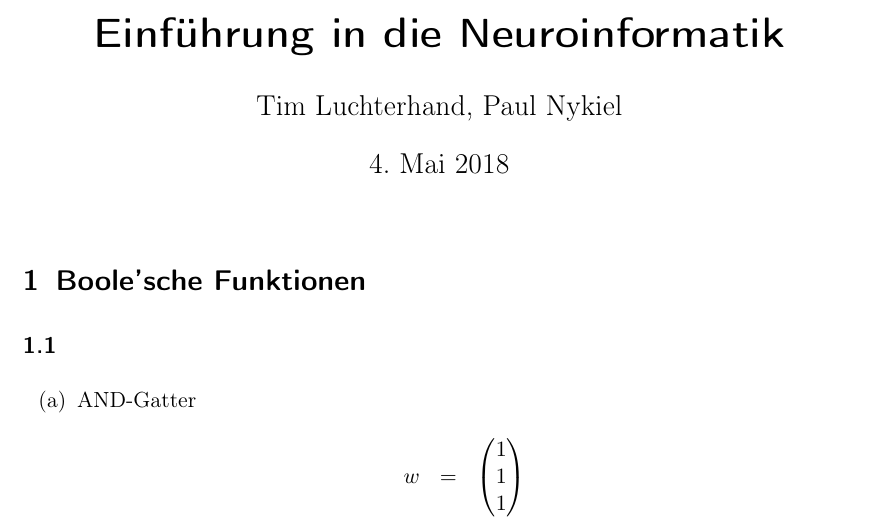
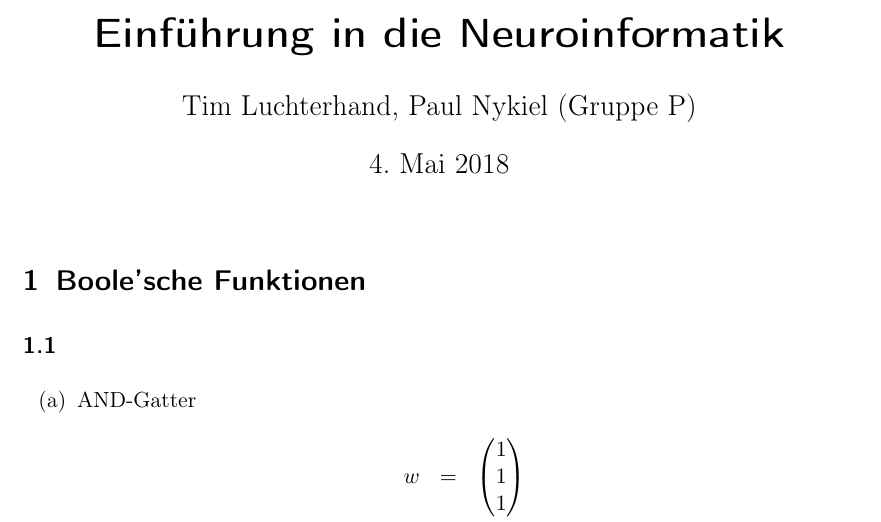
Before and after one commit to aul12/Einfuehrung-in-die-Neuroinformatik, a LaTeX document (Blatt02/main.tex): part of page 1 of 4, cut so that both start at the same text. Compiled offline with pdfLaTeX.

Commit message:
Gruppenname hinzugefügt

```diff
--- a/Blatt02/main.tex
+++ b/Blatt02/main.tex
@@ -37,7 +37,7 @@
 }
 
 \title{Einführung in die Neuroinformatik}
-\author{Tim Luchterhand, Paul Nykiel}
+\author{Tim Luchterhand, Paul Nykiel (Gruppe P)}
 
 \begin{document}
     \maketitle
```
